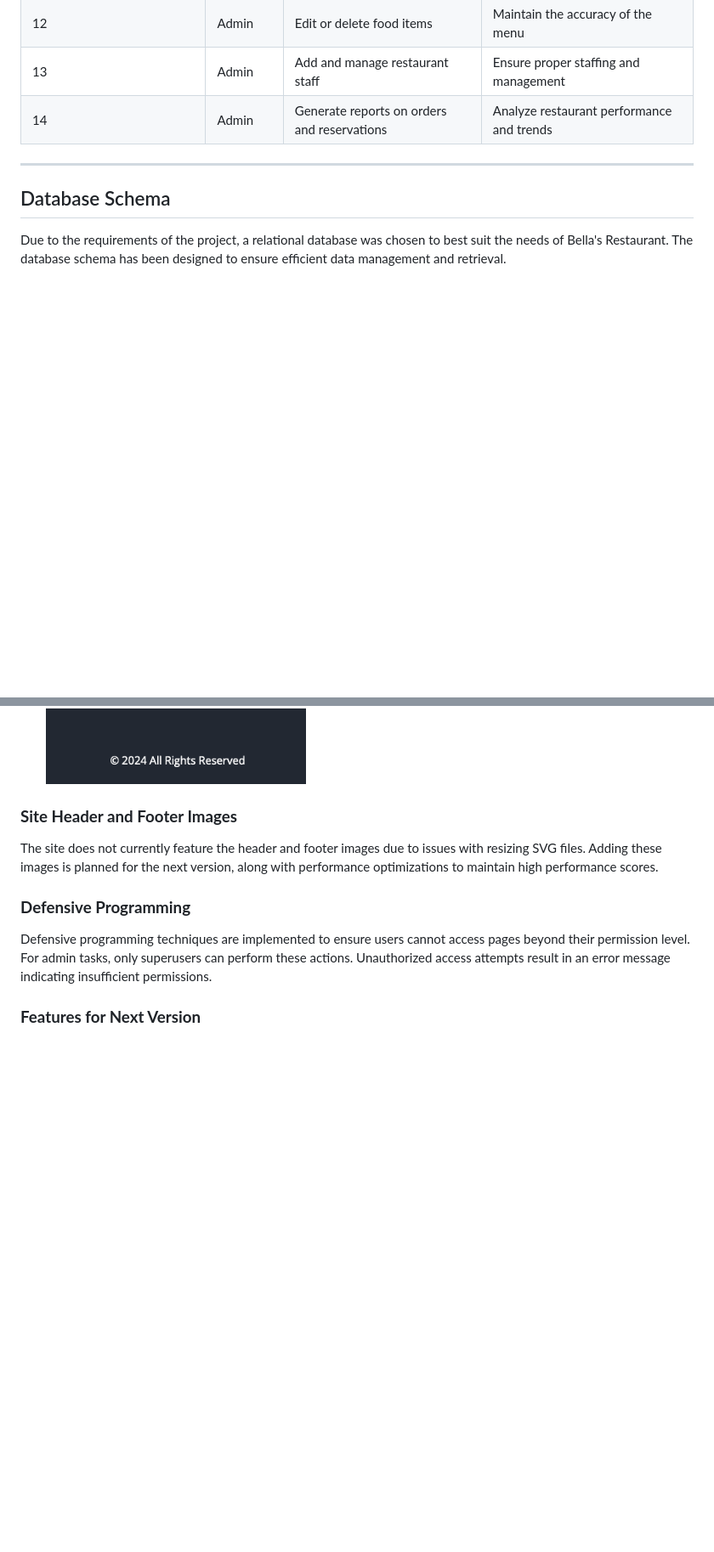
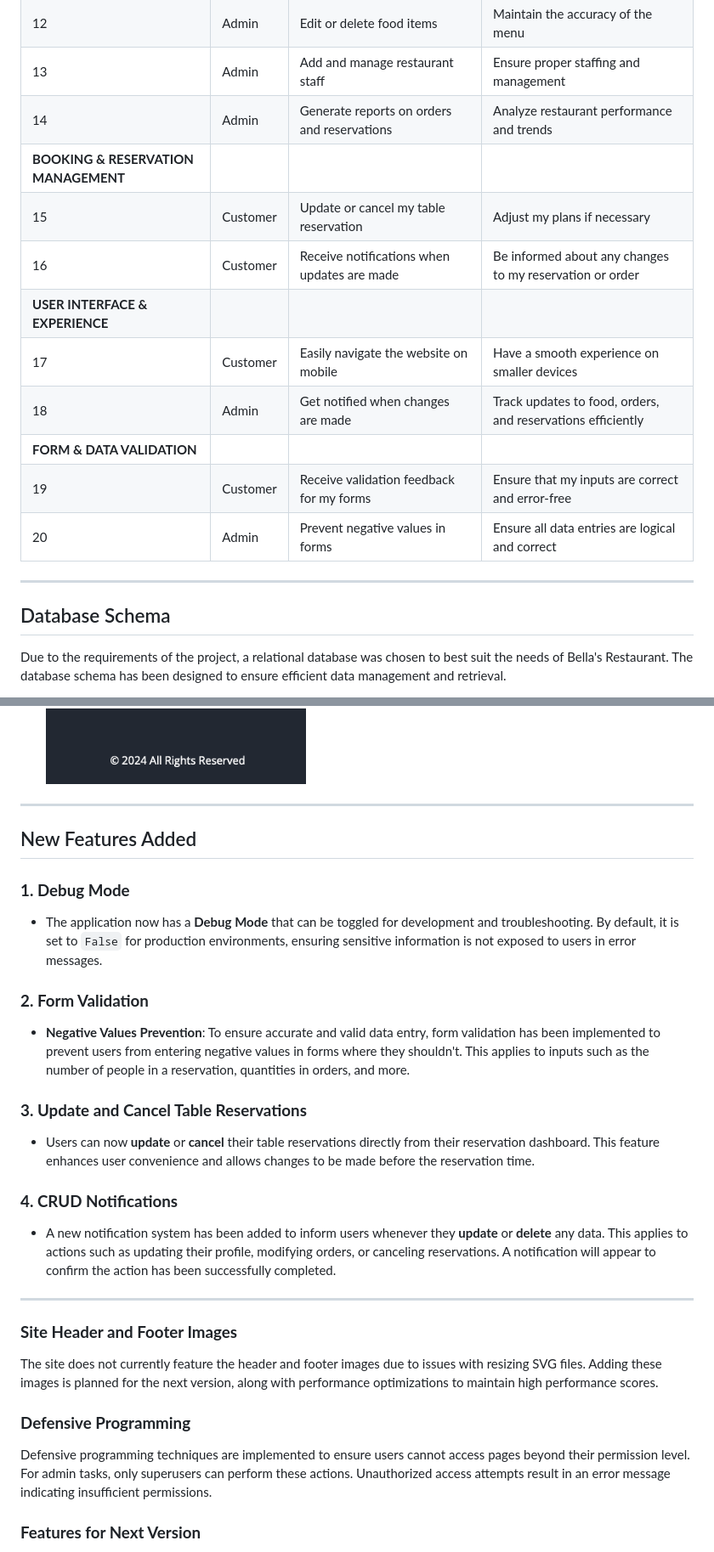
Before and after one commit to annabellaals/Bella_restaurant, a Markdown page: README.md, 2 parts joined by grey strips. Shown at 85% size. GitHub-like rendering; blank space fills up the shorter version.

```diff
--- a/README.md
+++ b/README.md
@@ -75,6 +75,15 @@ User roles are key to the site’s functionality, distinguishing between Admins,
 | 12 | Admin | Edit or delete food items | Maintain the accuracy of the menu |
 | 13 | Admin | Add and manage restaurant staff | Ensure proper staffing and management |
 | 14 | Admin | Generate reports on orders and reservations | Analyze restaurant performance and trends |
+| **BOOKING & RESERVATION MANAGEMENT** |
+| 15 | Customer | Update or cancel my table reservation | Adjust my plans if necessary |
+| 16 | Customer | Receive notifications when updates are made | Be informed about any changes to my reservation or order |
+| **USER INTERFACE & EXPERIENCE** |
+| 17 | Customer | Easily navigate the website on mobile | Have a smooth experience on smaller devices |
+| 18 | Admin | Get notified when changes are made | Track updates to food, orders, and reservations efficiently |
+| **FORM & DATA VALIDATION** |
+| 19 | Customer | Receive validation feedback for my forms | Ensure that my inputs are correct and error-free |
+| 20 | Admin | Prevent negative values in forms | Ensure all data entries are logical and correct |
 
 ---
 
@@ -163,6 +172,26 @@ Each page of Bella's Restaurant website includes:
 
   ![Site Footer Large](documentation/readme/large-footer.png)
   ![Site Footer Small](documentation/readme/small-footer.png)
+
+
+---
+
+## New Features Added
+
+### **1. Debug Mode**
+- The application now has a **Debug Mode** that can be toggled for development and troubleshooting. By default, it is set to `False` for production environments, ensuring sensitive information is not exposed to users in error messages.
+
+### **2. Form Validation**
+- **Negative Values Prevention**: To ensure accurate and valid data entry, form validation has been implemented to prevent users from entering negative values in forms where they shouldn't. This applies to inputs such as the number of people in a reservation, quantities in orders, and more.
+
+### **3. Update and Cancel Table Reservations**
+- Users can now **update** or **cancel** their table reservations directly from their reservation dashboard. This feature enhances user convenience and allows changes to be made before the reservation time.
+
+### **4. CRUD Notifications**
+- A new notification system has been added to inform users whenever they **update** or **delete** any data. This applies to actions such as updating their profile, modifying orders, or canceling reservations. A notification will appear to confirm the action has been successfully completed.
+
+---
+
 
 ### **Site Header and Footer Images**
 
```
Also changed, not shown: other parts of README.md (+3 -3 lines).
